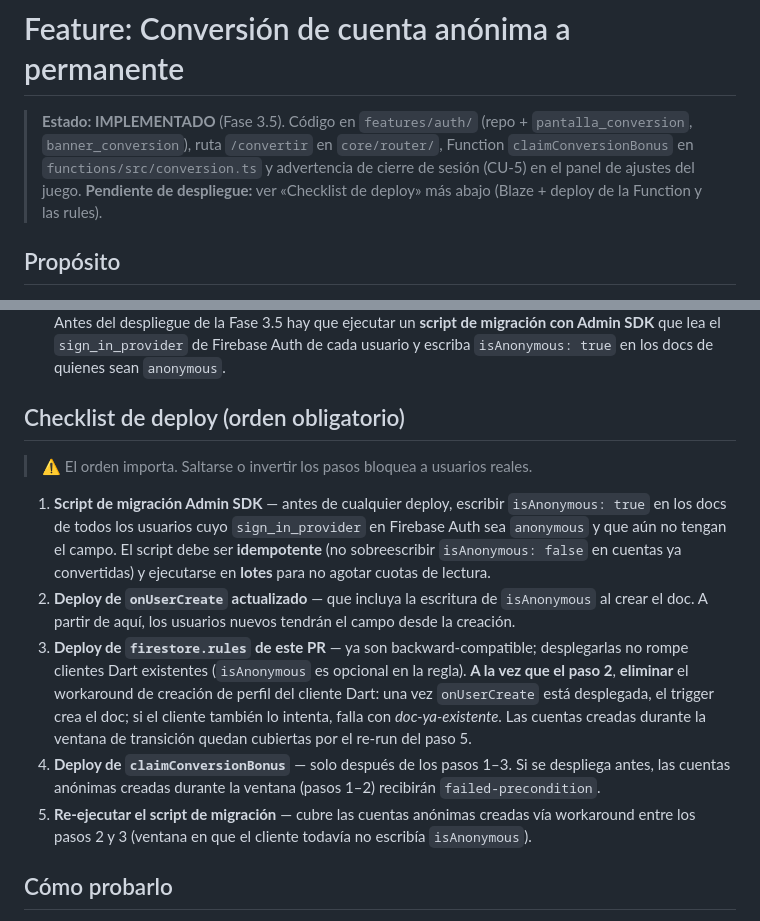
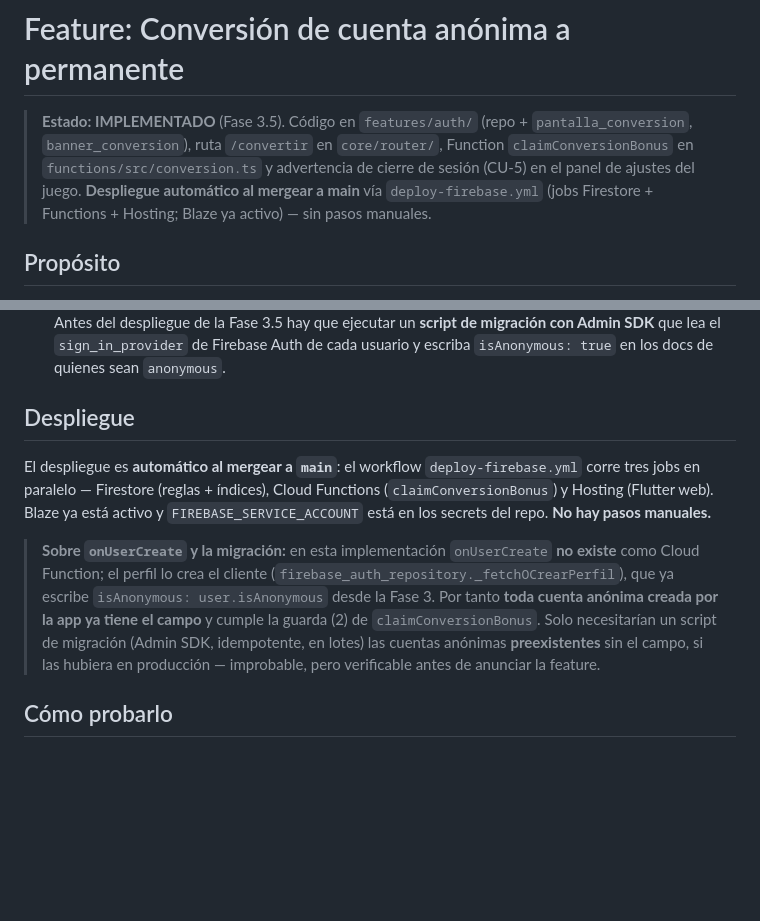
Before and after one commit to robertgon97/blackjack-21, a Markdown page: docs/features/conversion-cuenta.md, 2 parts joined by grey strips. GitHub-like rendering; blank space fills up the shorter version.

Commit message:
docs: corregir despliegue de Fase 3.5 — es automático por CI, no manual
El workflow deploy-firebase.yml ya despliega Firestore + Functions +
Hosting en cada push a main (Blaze activo). Se corrige la ficha y
CLAUDE.md que decían 'falta desplegar manualmente', y se reemplaza el
checklist de deploy manual por la nota de despliegue automático.
También se aclara que onUserCreate no existe (el cliente crea el perfil
con isAnonymous), por lo que el script de migración solo aplica a
cuentas anónimas preexistentes.

```diff
--- a/docs/features/conversion-cuenta.md
+++ b/docs/features/conversion-cuenta.md
@@ -3,8 +3,8 @@
 > **Estado: IMPLEMENTADO** (Fase 3.5). Código en `features/auth/` (repo + `pantalla_conversion`,
 > `banner_conversion`), ruta `/convertir` en `core/router/`, Function `claimConversionBonus` en
 > `functions/src/conversion.ts` y advertencia de cierre de sesión (CU-5) en el panel de ajustes del
-> juego. **Pendiente de despliegue:** ver «Checklist de deploy» más abajo (Blaze + deploy de la
-> Function y las rules).
+> juego. **Despliegue automático al mergear a main** vía `deploy-firebase.yml` (jobs Firestore +
+> Functions + Hosting; Blaze ya activo) — sin pasos manuales.
 
 ## Propósito
 
@@ -236,25 +236,19 @@ Ver [`../arquitectura/seguridad.md`](../arquitectura/seguridad.md).
   lea el `sign_in_provider` de Firebase Auth de cada usuario y escriba `isAnonymous: true` en los docs
   de quienes sean `anonymous`.
 
-## Checklist de deploy (orden obligatorio)
+## Despliegue
 
-> ⚠️ El orden importa. Saltarse o invertir los pasos bloquea a usuarios reales.
+El despliegue es **automático al mergear a `main`**: el workflow `deploy-firebase.yml` corre tres
+jobs en paralelo — Firestore (reglas + índices), Cloud Functions (`claimConversionBonus`) y Hosting
+(Flutter web). Blaze ya está activo y `FIREBASE_SERVICE_ACCOUNT` está en los secrets del repo. **No
+hay pasos manuales.**
 
-1. **Script de migración Admin SDK** — antes de cualquier deploy, escribir `isAnonymous: true` en
-   los docs de todos los usuarios cuyo `sign_in_provider` en Firebase Auth sea `anonymous` y que aún
-   no tengan el campo. El script debe ser **idempotente** (no sobreescribir `isAnonymous: false` en
-   cuentas ya convertidas) y ejecutarse en **lotes** para no agotar cuotas de lectura.
-2. **Deploy de `onUserCreate` actualizado** — que incluya la escritura de `isAnonymous` al crear el
-   doc. A partir de aquí, los usuarios nuevos tendrán el campo desde la creación.
-3. **Deploy de `firestore.rules` de este PR** — ya son backward-compatible; desplegarlas no rompe
-   clientes Dart existentes (`isAnonymous` es opcional en la regla). **A la vez que el paso 2**,
-   **eliminar** el workaround de creación de perfil del cliente Dart: una vez `onUserCreate` está
-   desplegada, el trigger crea el doc; si el cliente también lo intenta, falla con *doc-ya-existente*.
-   Las cuentas creadas durante la ventana de transición quedan cubiertas por el re-run del paso 5.
-4. **Deploy de `claimConversionBonus`** — solo después de los pasos 1–3. Si se despliega antes,
-   las cuentas anónimas creadas durante la ventana (pasos 1–2) recibirán `failed-precondition`.
-5. **Re-ejecutar el script de migración** — cubre las cuentas anónimas creadas vía workaround
-   entre los pasos 2 y 3 (ventana en que el cliente todavía no escribía `isAnonymous`).
+> **Sobre `onUserCreate` y la migración:** en esta implementación `onUserCreate` **no existe** como
+> Cloud Function; el perfil lo crea el cliente (`firebase_auth_repository._fetchOCrearPerfil`), que ya
+> escribe `isAnonymous: user.isAnonymous` desde la Fase 3. Por tanto **toda cuenta anónima creada por
+> la app ya tiene el campo** y cumple la guarda (2) de `claimConversionBonus`. Solo necesitarían un
+> script de migración (Admin SDK, idempotente, en lotes) las cuentas anónimas **preexistentes** sin el
+> campo, si las hubiera en producción — improbable, pero verificable antes de anunciar la feature.
 
 ## Cómo probarlo
 
```
Also changed, not shown: CLAUDE.md (+3 -2 lines).
